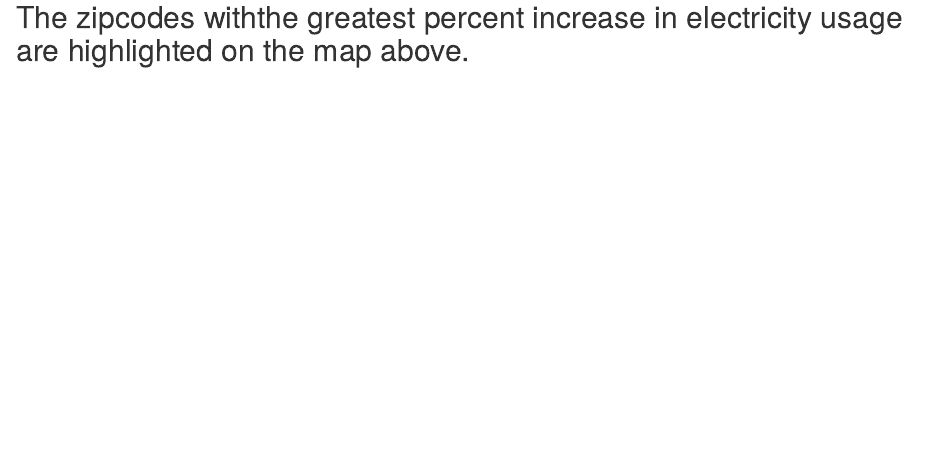
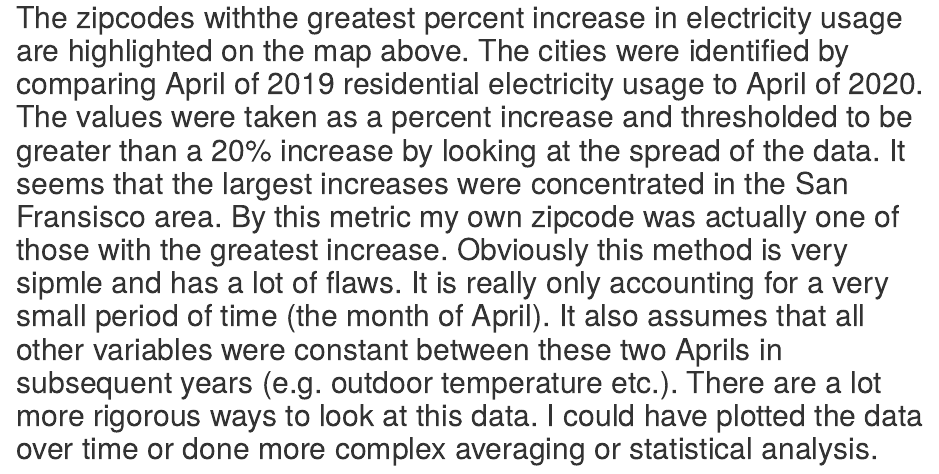
Before and after one commit to shaylanikzad/hello-world, an R Markdown document (Assignment 1.Rmd): the page in a window 1100 px wide, from 6450 px down. Rendered offline with R 4.5, knitr and Pandoc, with nearby package versions; some code elsewhere in the file could not run offline.

Commit message:
Update Assignment 1.Rmd

````diff
--- a/Assignment 1.Rmd
+++ b/Assignment 1.Rmd
@@ -286,4 +286,4 @@ leaflet() %>%
 
 ```
 
-## The zipcodes withthe greatest percent increase in electricity usage are highlighted on the map above.
+## The zipcodes withthe greatest percent increase in electricity usage are highlighted on the map above. The cities were identified by comparing April of 2019 residential electricity usage to April of 2020. The values were taken as a percent increase and thresholded to be greater than a 20% increase by looking at the spread of the data. It seems that the largest increases were concentrated in the San Fransisco area. By this metric my own zipcode was actually one of those with the greatest increase. Obviously this method is very sipmle and has a lot of flaws. It is really only accounting for a very small period of time (the month of April). It also assumes that all other variables were constant between these two Aprils in subsequent years (e.g. outdoor temperature etc.). There are a lot more rigorous ways to look at this data. I could have plotted the data over time or done more complex averaging or statistical analysis.
````
